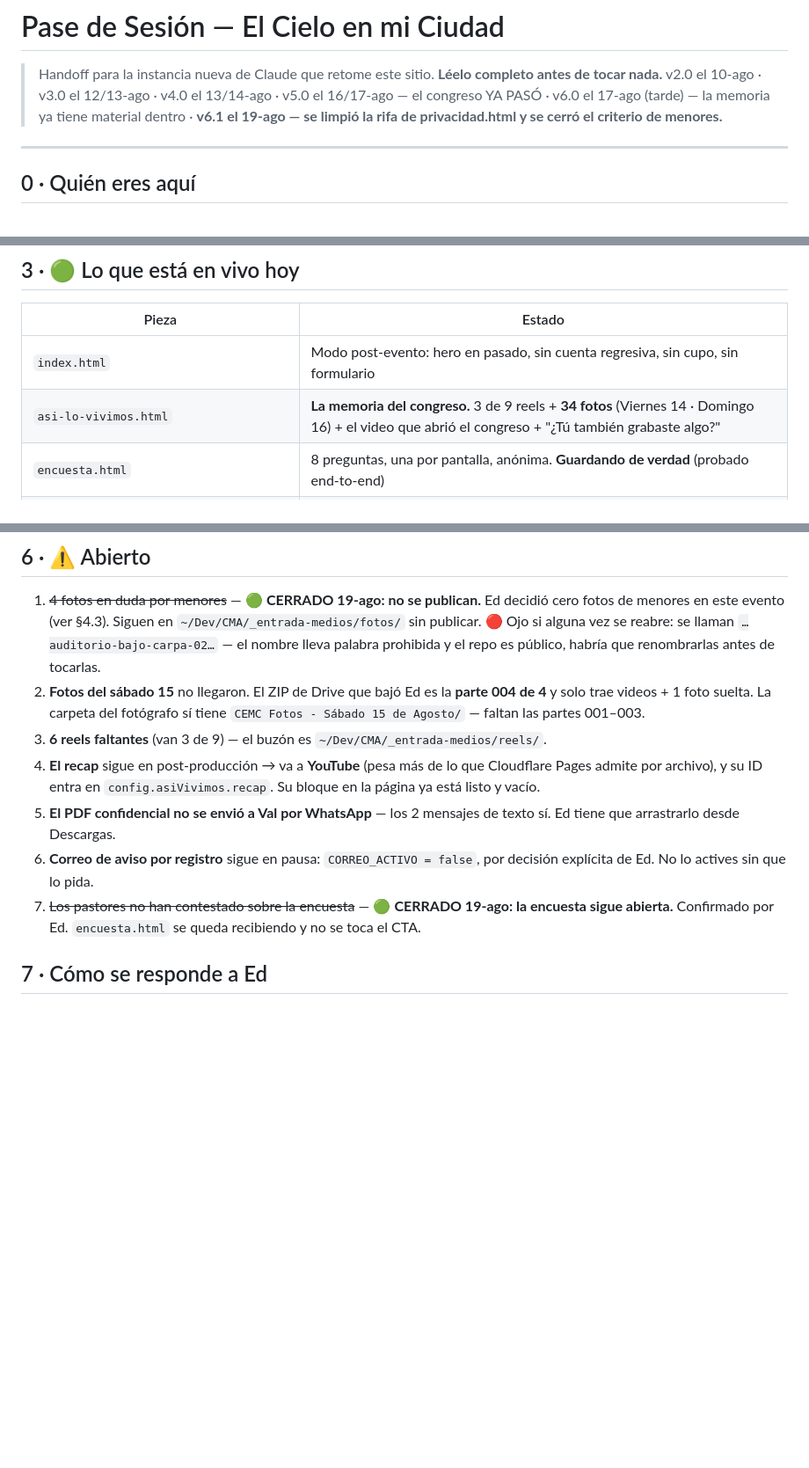
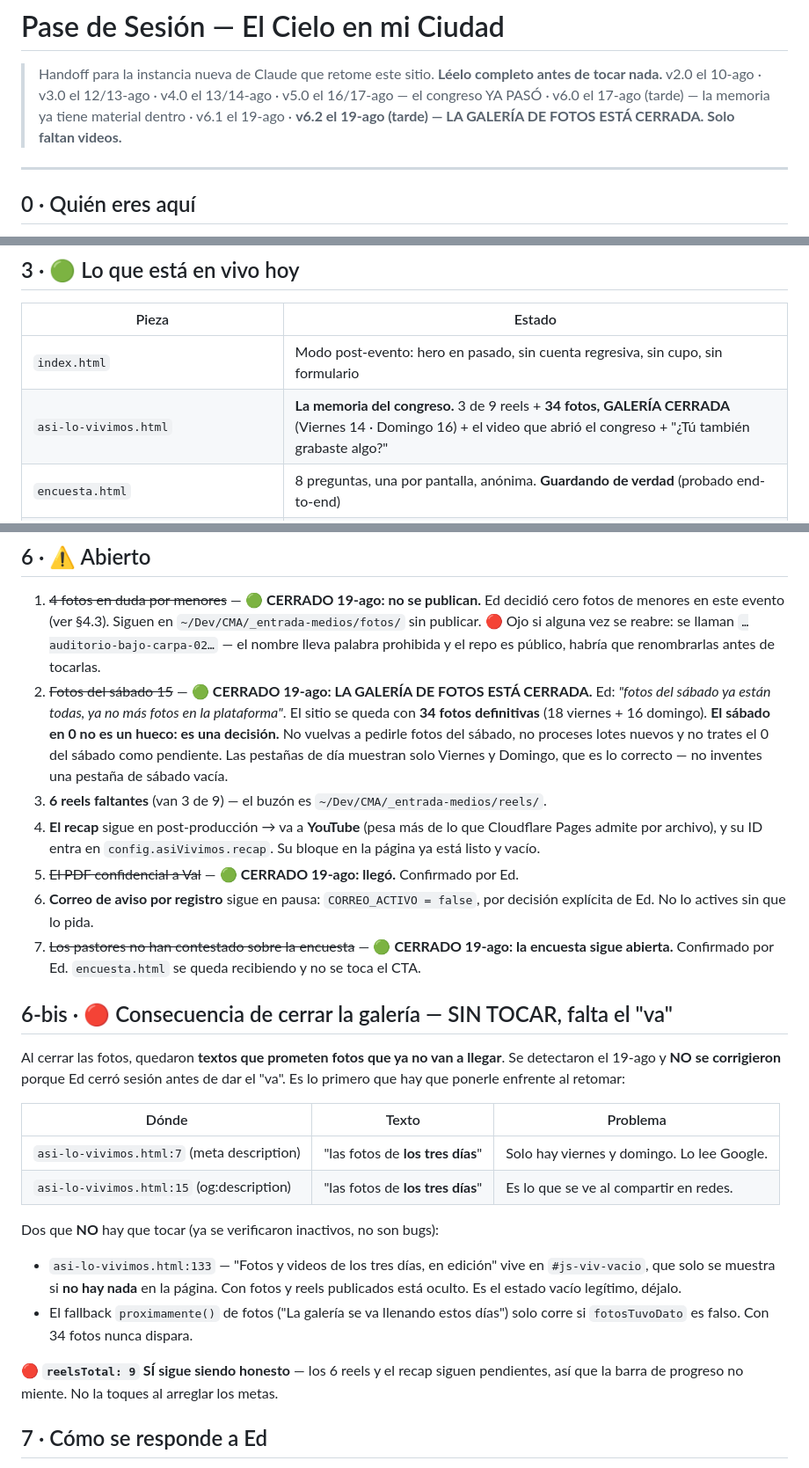
Before and after one commit to soyedzam/elcielo-web, a Markdown page: PASE-DE-SESION.md, 3 parts joined by grey strips. Shown at 88% size. GitHub-like rendering; blank space fills up the shorter version.

Commit message:
Pase v6.2 — la galería de fotos queda cerrada
Ed cerró tres cosas el 19-ago:
- Fotos: "ya no más fotos en la plataforma". 34 definitivas (18 viernes + 16
  domingo). El sábado en 0 no es un hueco, es una decisión — que nadie vuelva a
  pedir el lote ni a tratarlo como pendiente.
- El PDF confidencial sí llegó a Val.
- Siguen abiertos solo los 6 reels y el recap.

Queda anotada en §6-bis una deuda SIN TOCAR por falta de "va": al cerrar las
fotos, dos metas de asi-lo-vivimos.html siguen prometiendo "las fotos de los
tres días" cuando solo hay dos. Se documentan tambien los dos falsos positivos
que NO hay que tocar, para que la proxima instancia no los "arregle".

```diff
--- a/PASE-DE-SESION.md
+++ b/PASE-DE-SESION.md
@@ -2,8 +2,8 @@
 > Handoff para la instancia nueva de Claude que retome este sitio.
 > **Léelo completo antes de tocar nada.** v2.0 el 10-ago · v3.0 el 12/13-ago ·
 > v4.0 el 13/14-ago · v5.0 el 16/17-ago — el congreso YA PASÓ ·
-> v6.0 el 17-ago (tarde) — la memoria ya tiene material dentro ·
-> **v6.1 el 19-ago — se limpió la rifa de privacidad.html y se cerró el criterio de menores.**
+> v6.0 el 17-ago (tarde) — la memoria ya tiene material dentro · v6.1 el 19-ago ·
+> **v6.2 el 19-ago (tarde) — LA GALERÍA DE FOTOS ESTÁ CERRADA. Solo faltan videos.**
 
 ---
 
@@ -57,7 +57,7 @@ hueso `#F7F4EE`. Archivo (display) · Instrument Sans (cuerpo) · IBM Plex Mono
 | Pieza | Estado |
 |---|---|
 | `index.html` | Modo post-evento: hero en pasado, sin cuenta regresiva, sin cupo, sin formulario |
-| `asi-lo-vivimos.html` | **La memoria del congreso.** 3 de 9 reels + **34 fotos** (Viernes 14 · Domingo 16) + el video que abrió el congreso + "¿Tú también grabaste algo?" |
+| `asi-lo-vivimos.html` | **La memoria del congreso.** 3 de 9 reels + **34 fotos, GALERÍA CERRADA** (Viernes 14 · Domingo 16) + el video que abrió el congreso + "¿Tú también grabaste algo?" |
 | `encuesta.html` | 8 preguntas, una por pantalla, anónima. **Guardando de verdad** (probado end-to-end) |
 | `resultados.html` | **Tablero público de KPIs**, sin contraseña (pedido explícito de Ed). Solo agregados |
 | `agenda.html` · `info.html` · `momentos.html` · `privacidad.html` | Nav volteado a post-evento |
@@ -153,20 +153,43 @@ mentía. Si vuelve a aparecer el copy viejo, es regresión.
    `~/Dev/CMA/_entrada-medios/fotos/` sin publicar. 🔴 Ojo si alguna vez se reabre: se
    llaman `…auditorio-bajo-carpa-02…` — el nombre lleva palabra prohibida y el repo es
    público, habría que renombrarlas antes de tocarlas.
-2. **Fotos del sábado 15** no llegaron. El ZIP de Drive que bajó Ed es la **parte 004 de
-   4** y solo trae videos + 1 foto suelta. La carpeta del fotógrafo sí tiene
-   `CEMC Fotos - Sábado 15 de Agosto/` — faltan las partes 001–003.
+2. ~~Fotos del sábado 15~~ — 🟢 **CERRADO 19-ago: LA GALERÍA DE FOTOS ESTÁ CERRADA.**
+   Ed: *"fotos del sábado ya están todas, ya no más fotos en la plataforma"*. El sitio se
+   queda con **34 fotos definitivas** (18 viernes + 16 domingo). **El sábado en 0 no es un
+   hueco: es una decisión.** No vuelvas a pedirle fotos del sábado, no proceses lotes
+   nuevos y no trates el 0 del sábado como pendiente. Las pestañas de día muestran solo
+   Viernes y Domingo, que es lo correcto — no inventes una pestaña de sábado vacía.
 3. **6 reels faltantes** (van 3 de 9) — el buzón es `~/Dev/CMA/_entrada-medios/reels/`.
 4. **El recap** sigue en post-producción → va a **YouTube** (pesa más de lo que
    Cloudflare Pages admite por archivo), y su ID entra en `config.asiVivimos.recap`.
    Su bloque en la página ya está listo y vacío.
-5. **El PDF confidencial no se envió a Val por WhatsApp** — los 2 mensajes de texto sí.
-   Ed tiene que arrastrarlo desde Descargas.
+5. ~~El PDF confidencial a Val~~ — 🟢 **CERRADO 19-ago: llegó.** Confirmado por Ed.
 6. **Correo de aviso por registro** sigue en pausa: `CORREO_ACTIVO = false`, por decisión
    explícita de Ed. No lo actives sin que lo pida.
 7. ~~Los pastores no han contestado sobre la encuesta~~ — 🟢 **CERRADO 19-ago: la
    encuesta sigue abierta.** Confirmado por Ed. `encuesta.html` se queda recibiendo y no
    se toca el CTA.
+
+## 6-bis · 🔴 Consecuencia de cerrar la galería — SIN TOCAR, falta el "va"
+
+Al cerrar las fotos, quedaron **textos que prometen fotos que ya no van a llegar**. Se
+detectaron el 19-ago y **NO se corrigieron** porque Ed cerró sesión antes de dar el "va".
+Es lo primero que hay que ponerle enfrente al retomar:
+
+| Dónde | Texto | Problema |
+|---|---|---|
+| `asi-lo-vivimos.html:7` (meta description) | "las fotos de **los tres días**" | Solo hay viernes y domingo. Lo lee Google. |
+| `asi-lo-vivimos.html:15` (og:description) | "las fotos de **los tres días**" | Es lo que se ve al compartir en redes. |
+
+Dos que **NO** hay que tocar (ya se verificaron inactivos, no son bugs):
+- `asi-lo-vivimos.html:133` — "Fotos y videos de los tres días, en edición" vive en
+  `#js-viv-vacio`, que solo se muestra si **no hay nada** en la página. Con fotos y reels
+  publicados está oculto. Es el estado vacío legítimo, déjalo.
+- El fallback `proximamente()` de fotos ("La galería se va llenando estos días") solo
+  corre si `fotosTuvoDato` es falso. Con 34 fotos nunca dispara.
+
+🔴 **`reelsTotal: 9` SÍ sigue siendo honesto** — los 6 reels y el recap siguen pendientes,
+así que la barra de progreso no miente. No la toques al arreglar los metas.
 
 ## 7 · Cómo se responde a Ed
 
```
Also changed, not shown: other parts of PASE-DE-SESION.md (+1 -1 lines).
